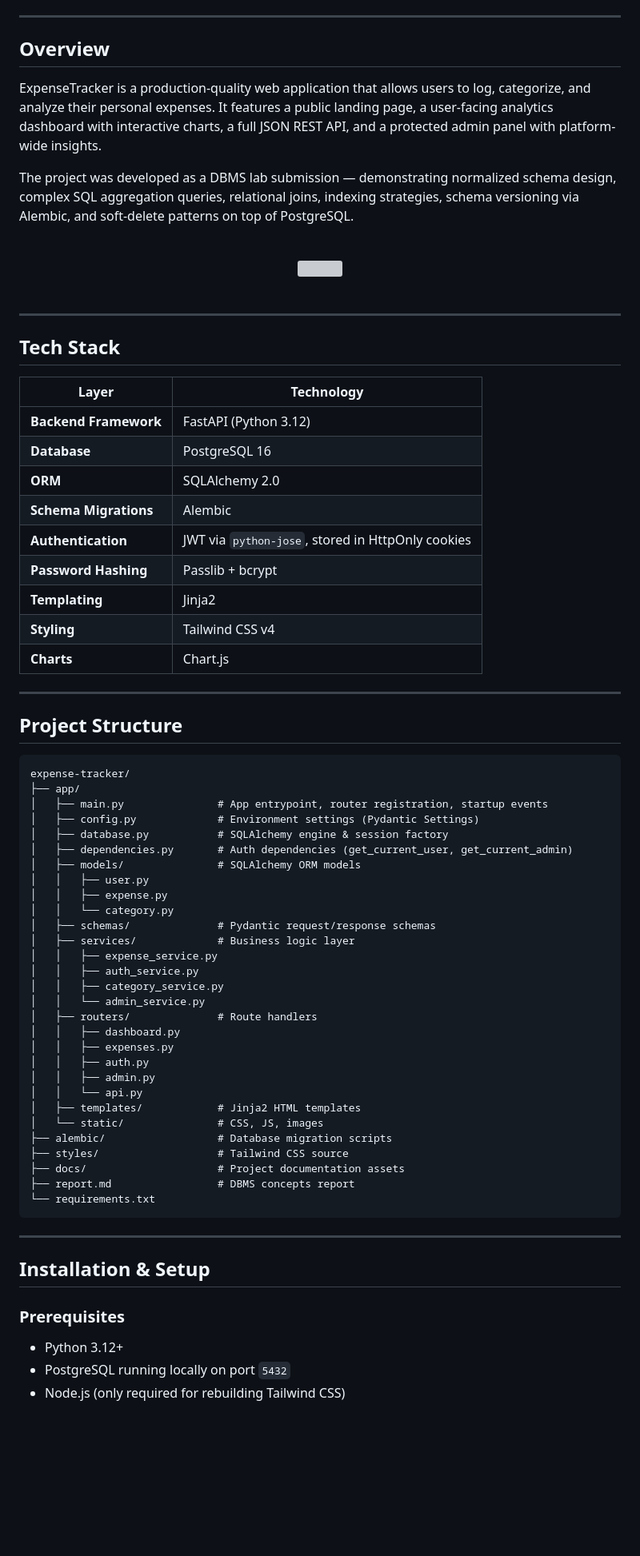
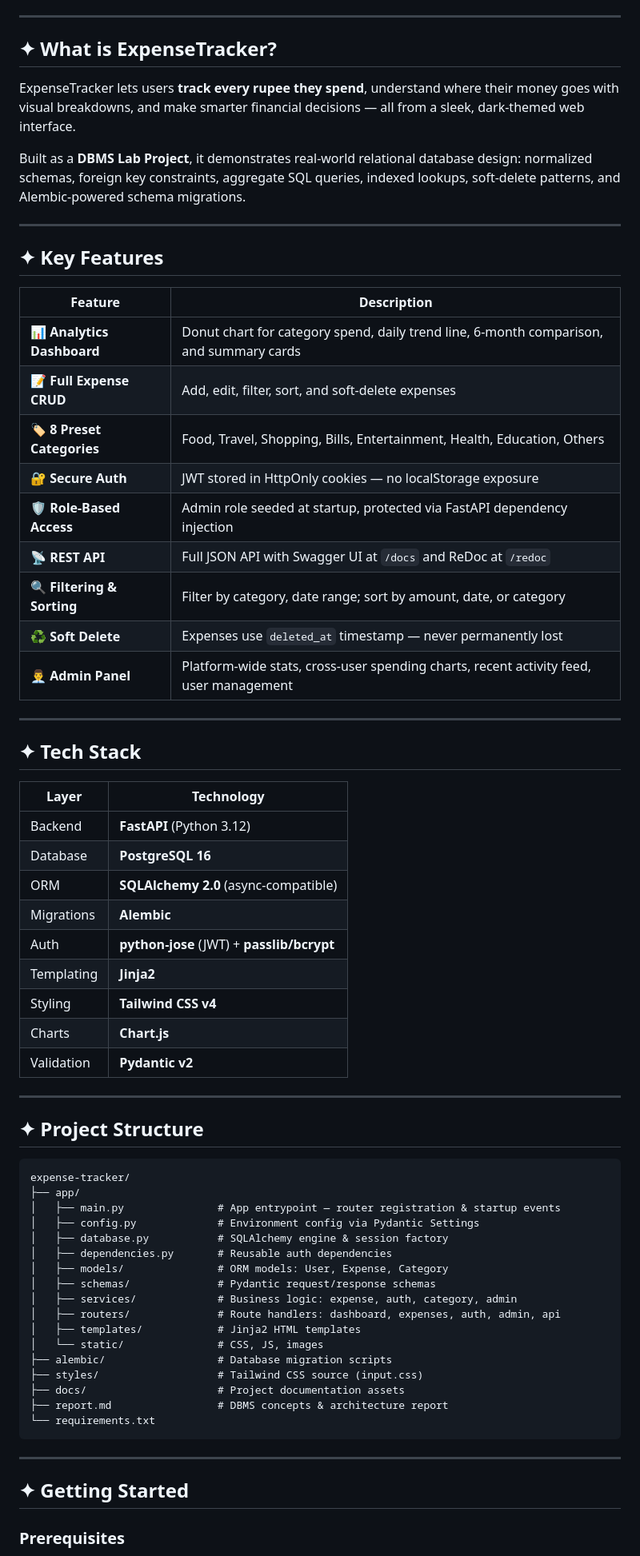
Before and after one commit to RavishCRZ27/expense-tracker, a Markdown page: README.md, the part around one of its changes. Shown at 80% size. GitHub-like rendering; blank space fills up the shorter version; grey boxes are pictures that could not be loaded.

Commit message:
docs: overhaul README with improved formatting, feature tables, and updated project structure documentation

````diff
--- a/README.md
+++ b/README.md
@@ -21,76 +19,71 @@
 
 ---
 
-## Overview
+## ✦ What is ExpenseTracker?
 
-ExpenseTracker is a production-quality web application that allows users to log, categorize, and analyze their personal expenses. It features a public landing page, a user-facing analytics dashboard with interactive charts, a full JSON REST API, and a protected admin panel with platform-wide insights.
+ExpenseTracker lets users **track every rupee they spend**, understand where their money goes with visual breakdowns, and make smarter financial decisions — all from a sleek, dark-themed web interface.
 
-The project was developed as a DBMS lab submission — demonstrating normalized schema design, complex SQL aggregation queries, relational joins, indexing strategies, schema versioning via Alembic, and soft-delete patterns on top of PostgreSQL.
-
-<div align="center">
-  <br/>
-  <img src="./app/static/images/lifestyle.png" width="80%" style="border-radius: 12px" />
-  <br/><br/>
-</div>
+Built as a **DBMS Lab Project**, it demonstrates real-world relational database design: normalized schemas, foreign key constraints, aggregate SQL queries, indexed lookups, soft-delete patterns, and Alembic-powered schema migrations.
 
 ---
 
-## Tech Stack
+## ✦ Key Features
+
+| Feature | Description |
+|---|---|
+| 📊 **Analytics Dashboard** | Donut chart for category spend, daily trend line, 6-month comparison, and summary cards |
+| 📝 **Full Expense CRUD** | Add, edit, filter, sort, and soft-delete expenses |
+| 🏷️ **8 Preset Categories** | Food, Travel, Shopping, Bills, Entertainment, Health, Education, Others |
+| 🔐 **Secure Auth** | JWT stored in HttpOnly cookies — no localStorage exposure |
+| 🛡️ **Role-Based Access** | Admin role seeded at startup, protected via FastAPI dependency injection |
+| 📡 **REST API** | Full JSON API with Swagger UI at `/docs` and ReDoc at `/redoc` |
+| 🔍 **Filtering & Sorting** | Filter by category, date range; sort by amount, date, or category |
+| ♻️ **Soft Delete** | Expenses use `deleted_at` timestamp — never permanently lost |
+| 👨‍💼 **Admin Panel** | Platform-wide stats, cross-user spending charts, recent activity feed, user management |
+
+---
+
+## ✦ Tech Stack
 
 | Layer | Technology |
 |---|---|
-| **Backend Framework** | FastAPI (Python 3.12) |
-| **Database** | PostgreSQL 16 |
-| **ORM** | SQLAlchemy 2.0 |
-| **Schema Migrations** | Alembic |
-| **Authentication** | JWT via `python-jose`, stored in HttpOnly cookies |
-| **Password Hashing** | Passlib + bcrypt |
-| **Templating** | Jinja2 |
-| **Styling** | Tailwind CSS v4 |
-| **Charts** | Chart.js |
+| Backend | **FastAPI** (Python 3.12) |
+| Database | **PostgreSQL 16** |
+| ORM | **SQLAlchemy 2.0** (async-compatible) |
+| Migrations | **Alembic** |
+| Auth | **python-jose** (JWT) + **passlib/bcrypt** |
+| Templating | **Jinja2** |
+| Styling | **Tailwind CSS v4** |
+| Charts | **Chart.js** |
+| Validation | **Pydantic v2** |
 
 ---
 
-## Project Structure
+## ✦ Project Structure
 
 ```
 expense-tracker/
 ├── app/
-│   ├── main.py               # App entrypoint, router registration, startup events
-│   ├── config.py             # Environment settings (Pydantic Settings)
+│   ├── main.py               # App entrypoint — router registration & startup events
+│   ├── config.py             # Environment config via Pydantic Settings
 │   ├── database.py           # SQLAlchemy engine & session factory
-│   ├── dependencies.py       # Auth dependencies (get_current_user, get_current_admin)
-│   ├── models/               # SQLAlchemy ORM models
-│   │   ├── user.py
-│   │   ├── expense.py
-│   │   └── category.py
+│   ├── dependencies.py       # Reusable auth dependencies
+│   ├── models/               # ORM models: User, Expense, Category
 │   ├── schemas/              # Pydantic request/response schemas
-│   ├── services/             # Business logic layer
-│   │   ├── expense_service.py
-│   │   ├── auth_service.py
-│   │   ├── category_service.py
-│   │   └── admin_service.py
-│   ├── routers/              # Route handlers
-│   │   ├── dashboard.py
-│   │   ├── expenses.py
-│   │   ├── auth.py
-│   │   ├── admin.py
-│   │   └── api.py
+│   ├── services/             # Business logic: expense, auth, category, admin
+│   ├── routers/              # Route handlers: dashboard, expenses, auth, admin, api
 │   ├── templates/            # Jinja2 HTML templates
 │   └── static/               # CSS, JS, images
 ├── alembic/                  # Database migration scripts
-├── styles/                   # Tailwind CSS source
+├── styles/                   # Tailwind CSS source (input.css)
 ├── docs/                     # Project documentation assets
-├── report.md                 # DBMS concepts report
+├── report.md                 # DBMS concepts & architecture report
 └── requirements.txt
 ```
 
 ---
 
-## Installation & Setup
+## ✦ Getting Started
 
 ### Prerequisites
-- Python 3.12+
-- PostgreSQL running locally on port `5432`
-- Node.js (only required for rebuilding Tailwind CSS)
 
````
Also changed, not shown: other parts of README.md (+98 -75 lines).
